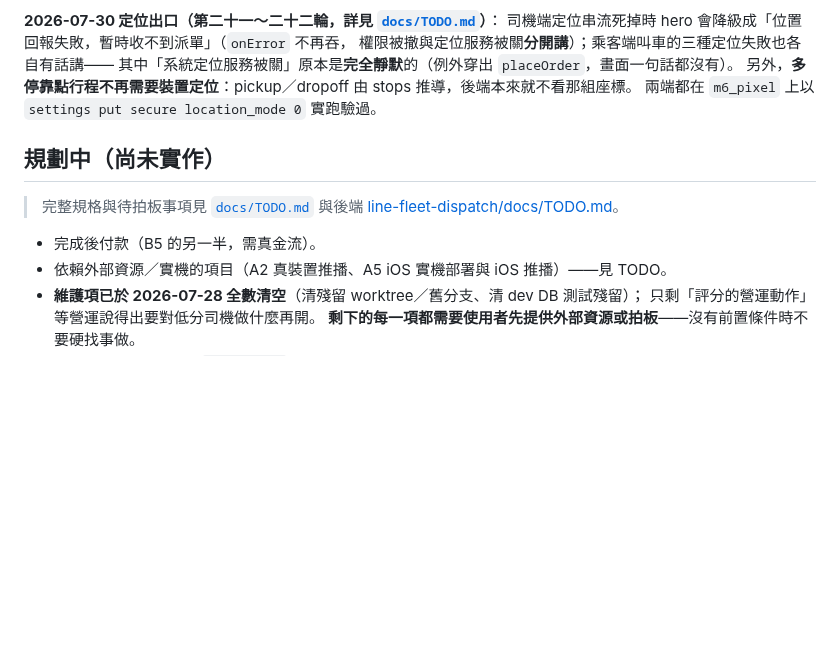
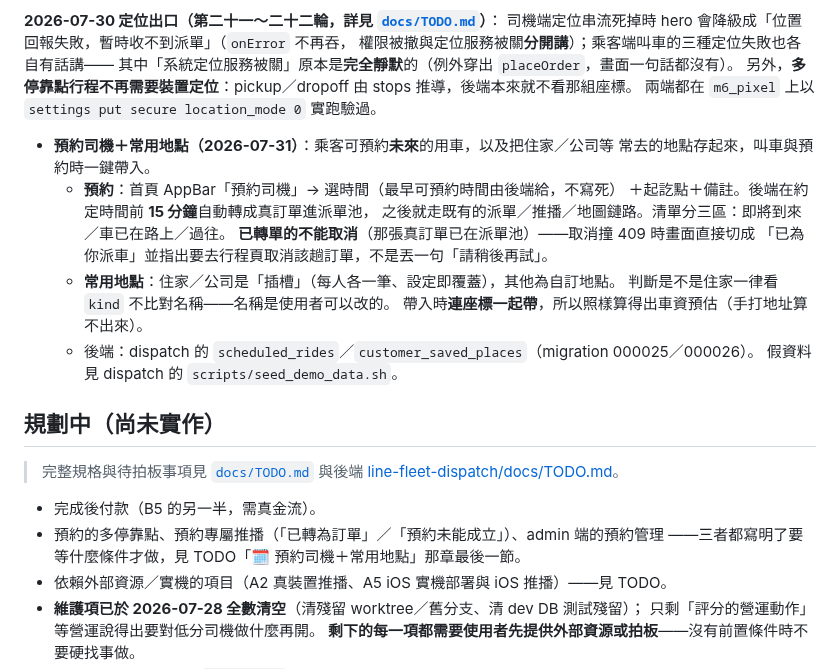
Before and after one commit to thothawei/fleet-app, a Markdown page: README.md, the part around the change. Drawn GitHub-style; blank space fills up the shorter version.

Commit message:
docs(app): README 補上預約司機＋常用地點
功能進度那節加一段（做了什麼、後端在哪、關鍵行為為什麼那樣設計），
規劃中那節列出三個刻意沒做的並指向 TODO 裡寫明的觸發條件。

Co-Authored-By: Claude Opus 5 <noreply@anthropic.com>

```diff
--- a/README.md
+++ b/README.md
@@ -294,12 +294,27 @@ SnackBar；FCM token 輪替失敗會冒出司機看不懂也無事可做的紅
 另外，**多停靠點行程不再需要裝置定位**：pickup／dropoff 由 stops 推導，後端本來就不看那組座標。
 兩端都在 `m6_pixel` 上以 `settings put secure location_mode 0` 實跑驗過。
 
+- **預約司機＋常用地點（2026-07-31）**：乘客可預約**未來**的用車，以及把住家／公司等
+  常去的地點存起來，叫車與預約時一鍵帶入。
+  - **預約**：首頁 AppBar「預約司機」→ 選時間（最早可預約時間由後端給，不寫死）
+    ＋起訖點＋備註。後端在約定時間前 **15 分鐘**自動轉成真訂單進派單池，
+    之後就走既有的派單／推播／地圖鏈路。清單分三區：即將到來／車已在路上／過往。
+    **已轉單的不能取消**（那張真訂單已在派單池）——取消撞 409 時畫面直接切成
+    「已為你派車」並指出要去行程頁取消該趟訂單，不是丟一句「請稍後再試」。
+  - **常用地點**：住家／公司是「插槽」（每人各一筆、設定即覆蓋），其他為自訂地點。
+    判斷是不是住家一律看 `kind` 不比對名稱——名稱是使用者可以改的。
+    帶入時**連座標一起帶**，所以照樣算得出車資預估（手打地址算不出來）。
+  - 後端：dispatch 的 `scheduled_rides`／`customer_saved_places`（migration 000025／000026）。
+    假資料見 dispatch 的 `scripts/seed_demo_data.sh`。
+
 ## 規劃中（尚未實作）
 
 > 完整規格與待拍板事項見 [`docs/TODO.md`](docs/TODO.md) 與後端
 > [line-fleet-dispatch/docs/TODO.md](../line-fleet-dispatch/docs/TODO.md)。
 
 - 完成後付款（B5 的另一半，需真金流）。
+- 預約的多停靠點、預約專屬推播（「已轉為訂單」／「預約未能成立」）、admin 端的預約管理
+  ——三者都寫明了要等什麼條件才做，見 TODO「🗓️ 預約司機＋常用地點」那章最後一節。
 - 依賴外部資源／實機的項目（A2 真裝置推播、A5 iOS 實機部署與 iOS 推播）——見 TODO。
 - **維護項已於 2026-07-28 全數清空**（清殘留 worktree／舊分支、清 dev DB 測試殘留）；
   只剩「評分的營運動作」等營運說得出要對低分司機做什麼再開。
```
